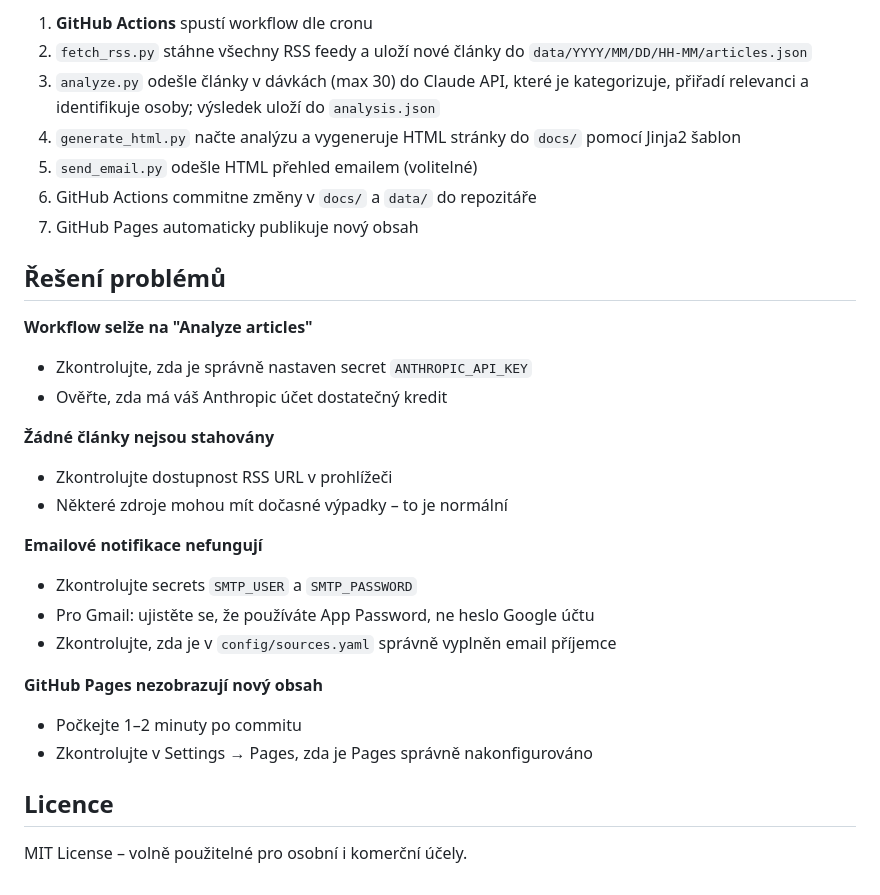
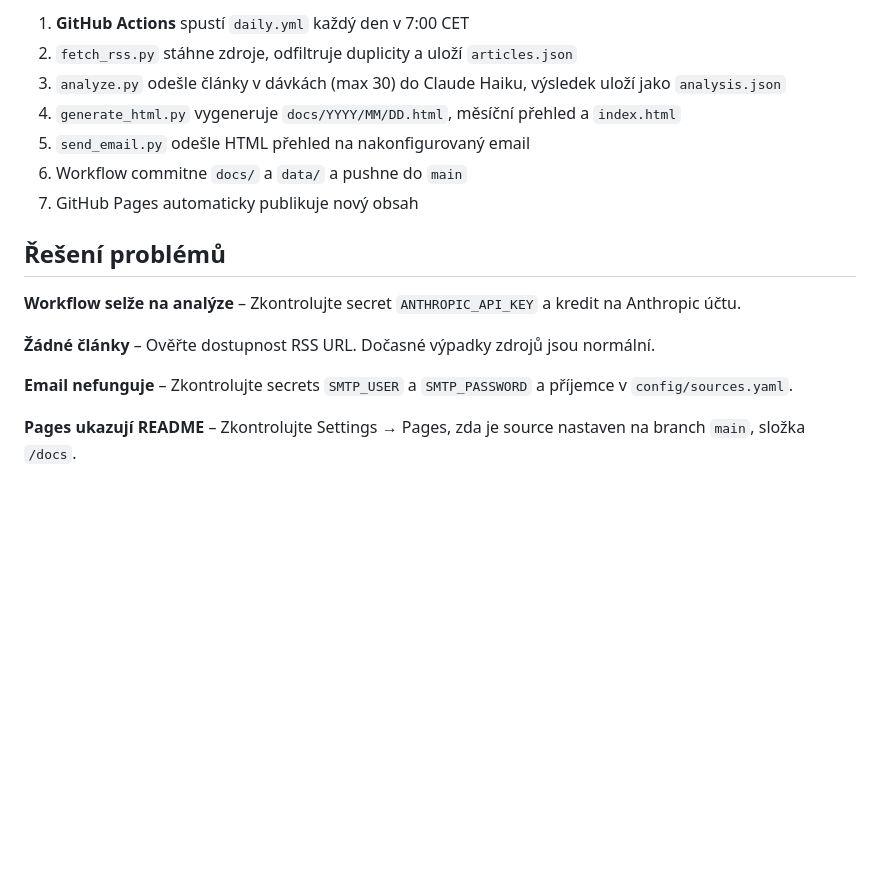
Before and after one commit to michalberg/brno-news-monitor, a Markdown page: README.md, the part around one of its changes. Drawn GitHub-style; blank space fills up the shorter version.

```diff
--- a/README.md
+++ b/README.md
@@ -166,31 +123,18 @@ zeleny-radar/
 
-1. **GitHub Actions** spustí workflow dle cronu
-2. `fetch_rss.py` stáhne všechny RSS feedy a uloží nové články do `data/YYYY/MM/DD/HH-MM/articles.json`
-3. `analyze.py` odešle články v dávkách (max 30) do Claude API, které je kategorizuje, přiřadí relevanci a identifikuje osoby; výsledek uloží do `analysis.json`
-4. `generate_html.py` načte analýzu a vygeneruje HTML stránky do `docs/` pomocí Jinja2 šablon
-5. `send_email.py` odešle HTML přehled emailem (volitelné)
-6. GitHub Actions commitne změny v `docs/` a `data/` do repozitáře
+1. **GitHub Actions** spustí `daily.yml` každý den v 7:00 CET
+2. `fetch_rss.py` stáhne zdroje, odfiltruje duplicity a uloží `articles.json`
+3. `analyze.py` odešle články v dávkách (max 30) do Claude Haiku, výsledek uloží jako `analysis.json`
+4. `generate_html.py` vygeneruje `docs/YYYY/MM/DD.html`, měsíční přehled a `index.html`
+5. `send_email.py` odešle HTML přehled na nakonfigurovaný email
+6. Workflow commitne `docs/` a `data/` a pushne do `main`
 7. GitHub Pages automaticky publikuje nový obsah
 
 ## Řešení problémů
 
-**Workflow selže na "Analyze articles"**
-- Zkontrolujte, zda je správně nastaven secret `ANTHROPIC_API_KEY`
-- Ověřte, zda má váš Anthropic účet dostatečný kredit
+**Workflow selže na analýze** – Zkontrolujte secret `ANTHROPIC_API_KEY` a kredit na Anthropic účtu.
 
-**Žádné články nejsou stahovány**
-- Zkontrolujte dostupnost RSS URL v prohlížeči
-- Některé zdroje mohou mít dočasné výpadky – to je normální
+**Žádné články** – Ověřte dostupnost RSS URL. Dočasné výpadky zdrojů jsou normální.
 
-**Emailové notifikace nefungují**
-- Zkontrolujte secrets `SMTP_USER` a `SMTP_PASSWORD`
-- Pro Gmail: ujistěte se, že používáte App Password, ne heslo Google účtu
-- Zkontrolujte, zda je v `config/sources.yaml` správně vyplněn email příjemce
+**Email nefunguje** – Zkontrolujte secrets `SMTP_USER` a `SMTP_PASSWORD` a příjemce v `config/sources.yaml`.
 
-**GitHub Pages nezobrazují nový obsah**
-- Počkejte 1–2 minuty po commitu
-- Zkontrolujte v Settings → Pages, zda je Pages správně nakonfigurováno
-
-## Licence
-
-MIT License – volně použitelné pro osobní i komerční účely.
+**Pages ukazují README** – Zkontrolujte Settings → Pages, zda je source nastaven na branch `main`, složka `/docs`.
```
Also changed, not shown: other parts of README.md (+64 -107 lines).
